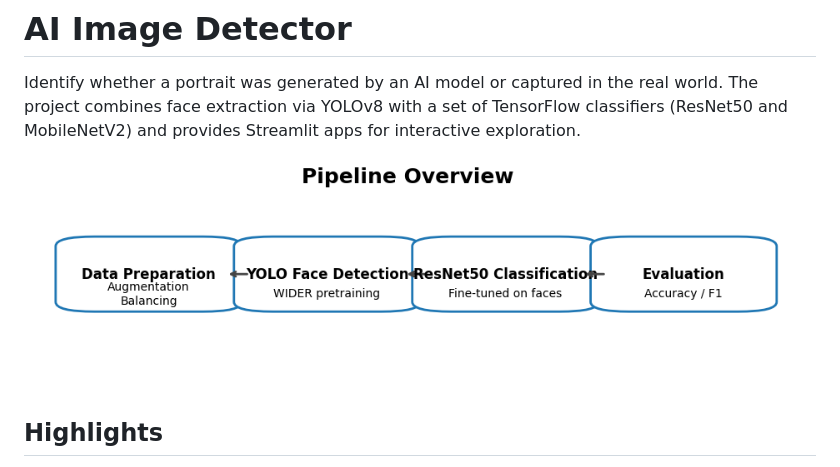
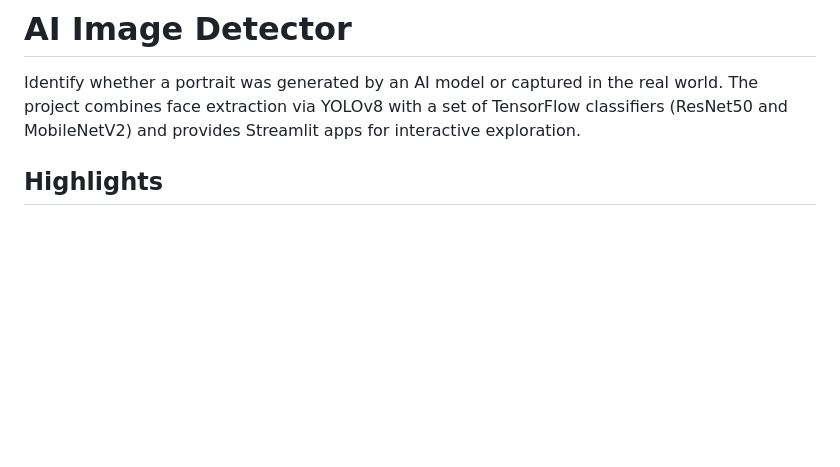
Before and after one commit to realr4an/AI-Image-Detector, a Markdown page: README.md, the part around the change. GitHub-like rendering; blank space fills up the shorter version.

Commit message:
Remove pipeline diagram from README
Deleted the pipeline process diagram image from the README to streamline documentation and focus on textual project highlights.

```diff
--- a/README.md
+++ b/README.md
@@ -1,8 +1,6 @@
 # AI Image Detector
 
 Identify whether a portrait was generated by an AI model or captured in the real world. The project combines face extraction via YOLOv8 with a set of TensorFlow classifiers (ResNet50 and MobileNetV2) and provides Streamlit apps for interactive exploration.
-
-![End-to-end pipeline](docs/figures/pipeline_process_diagram.png)
 
 ## Highlights
 - Streamlit dashboards for drag-and-drop inference with optional Grad-CAM explanations.
```
